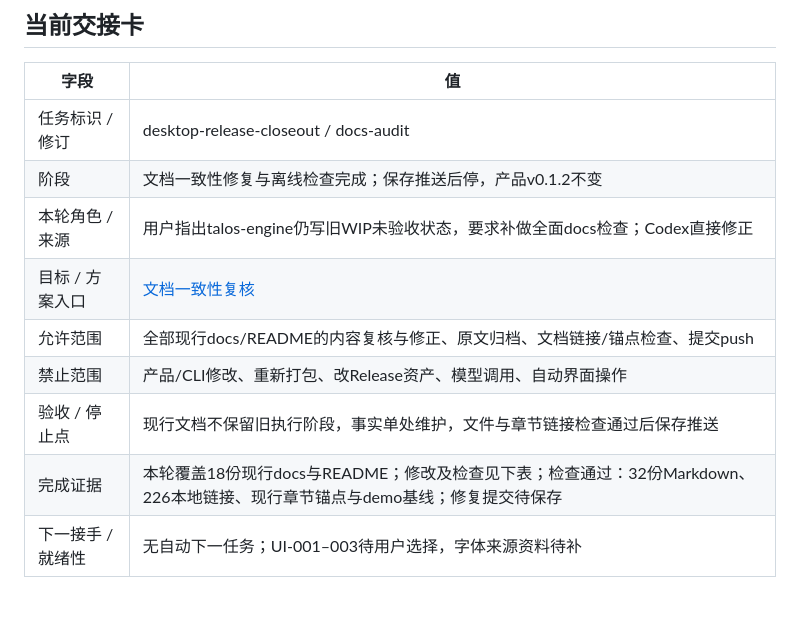
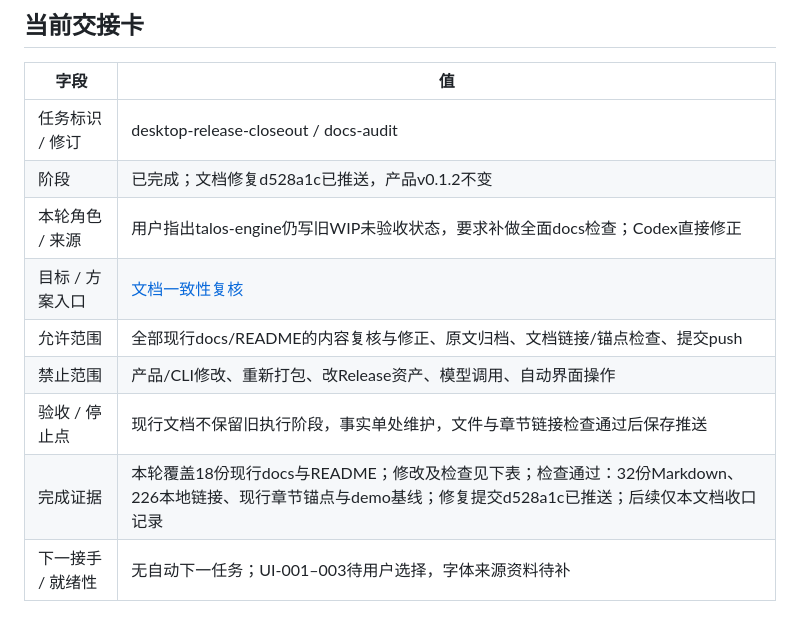
Before and after one commit to PAKIKNOWLEDGE/T3rra-C0d3-Talos, a Markdown page: docs/status.md, the part around the change. Rendered like a GitHub page.

Commit message:
docs: record completed consistency review

```diff
--- a/docs/status.md
+++ b/docs/status.md
@@ -7,13 +7,13 @@
 | 字段 | 值 |
 | --- | --- |
 | 任务标识 / 修订 | desktop-release-closeout / docs-audit |
-| 阶段 | 文档一致性修复与离线检查完成；保存推送后停，产品v0.1.2不变 |
+| 阶段 | 已完成；文档修复d528a1c已推送，产品v0.1.2不变 |
 | 本轮角色 / 来源 | 用户指出talos-engine仍写旧WIP未验收状态，要求补做全面docs检查；Codex直接修正 |
 | 目标 / 方案入口 | [文档一致性复核](plan.md#当前任务文档一致性复核) |
 | 允许范围 | 全部现行docs/README的内容复核与修正、原文归档、文档链接/锚点检查、提交push |
 | 禁止范围 | 产品/CLI修改、重新打包、改Release资产、模型调用、自动界面操作 |
 | 验收 / 停止点 | 现行文档不保留旧执行阶段，事实单处维护，文件与章节链接检查通过后保存推送 |
-| 完成证据 | 本轮覆盖18份现行docs与README；修改及检查见下表；检查通过：32份Markdown、226本地链接、现行章节锚点与demo基线；修复提交待保存 |
+| 完成证据 | 本轮覆盖18份现行docs与README；修改及检查见下表；检查通过：32份Markdown、226本地链接、现行章节锚点与demo基线；修复提交d528a1c已推送；后续仅本文档收口记录 |
 | 下一接手 / 就绪性 | 无自动下一任务；UI-001–003待用户选择，字体来源资料待补 |
 
 ## 产品、验收与发布
```
